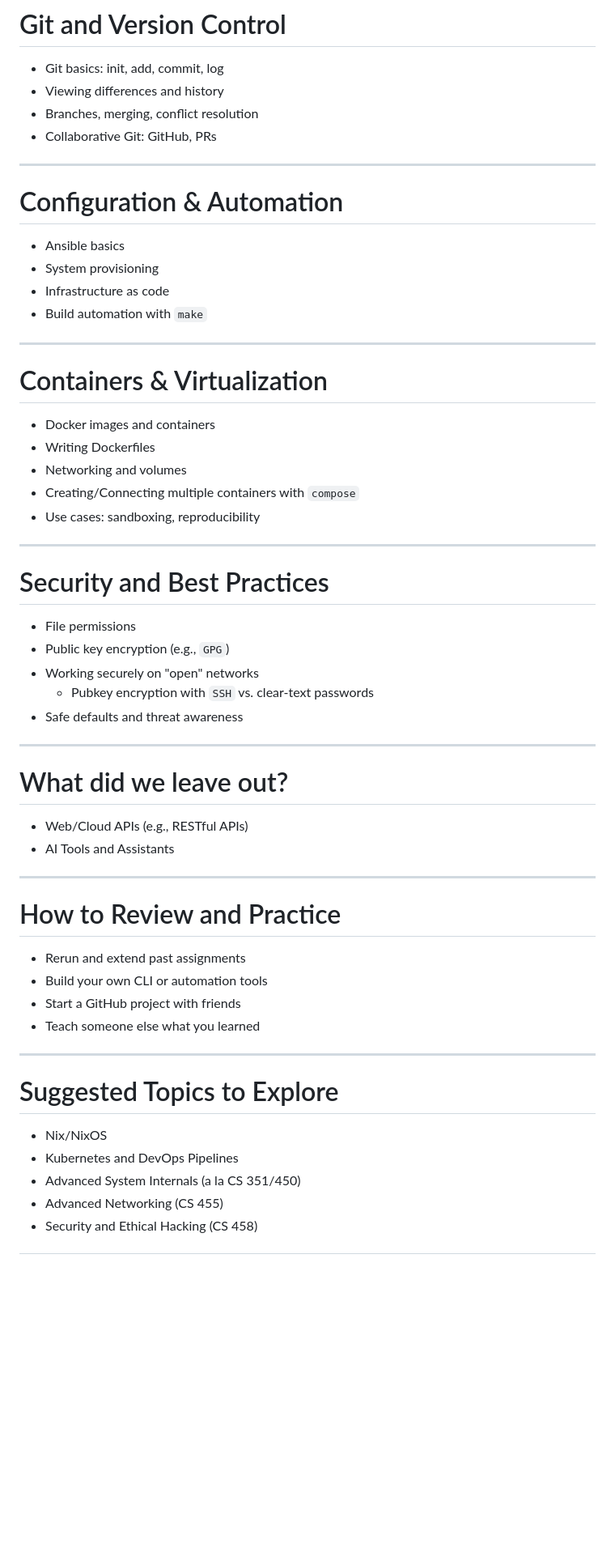
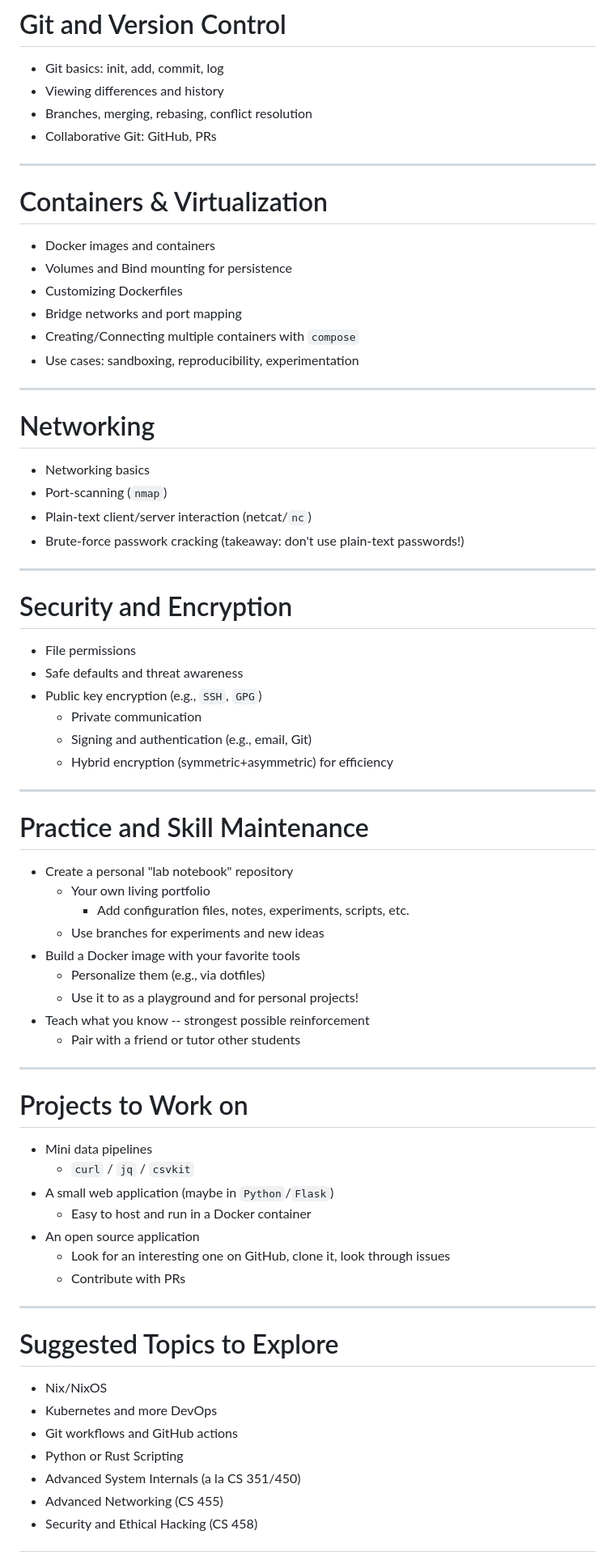
Before and after one commit to csp200/lessons, a Markdown page: slides/17-final.md, the part around the change printed below. Shown: that part at 81% size. GitHub-like rendering; blank space fills up the shorter version.

Commit message:
Updating final slides

```diff
--- a/slides/17-final.md
+++ b/slides/17-final.md
@@ -63,60 +58,74 @@ author: "Michael Lee <lee@iit.edu>"
 
 - Git basics: init, add, commit, log
 - Viewing differences and history
-- Branches, merging, conflict resolution
+- Branches, merging, rebasing, conflict resolution
 - Collaborative Git: GitHub, PRs
-
----
-
-# Configuration & Automation
-
-- Ansible basics
-- System provisioning
-- Infrastructure as code
-- Build automation with `make`
 
 ---
 
 # Containers & Virtualization
 
 - Docker images and containers
-- Writing Dockerfiles
-- Networking and volumes
+- Volumes and Bind mounting for persistence
+- Customizing Dockerfiles
+- Bridge networks and port mapping
 - Creating/Connecting multiple containers with `compose`
-- Use cases: sandboxing, reproducibility
+- Use cases: sandboxing, reproducibility, experimentation
 
 ---
 
-# Security and Best Practices
+# Networking
 
-- File permissions
-- Public key encryption (e.g., `GPG`)
-- Working securely on "open" networks
-  - Pubkey encryption with `SSH` vs. clear-text passwords
-- Safe defaults and threat awareness
+- Networking basics
+- Port-scanning (`nmap`)
+- Plain-text client/server interaction (netcat/`nc`)
+- Brute-force passwork cracking (takeaway: don't use plain-text passwords!)
 
 ---
 
-# What did we leave out?
+# Security and Encryption
 
-- Web/Cloud APIs (e.g., RESTful APIs)
-- AI Tools and Assistants
+- File permissions
+- Safe defaults and threat awareness
+- Public key encryption (e.g., `SSH`, `GPG`)
+  - Private communication
+  - Signing and authentication (e.g., email, Git)
+  - Hybrid encryption (symmetric+asymmetric) for efficiency
 
 ---
 
-# How to Review and Practice
+# Practice and Skill Maintenance
 
-- Rerun and extend past assignments
-- Build your own CLI or automation tools
-- Start a GitHub project with friends
-- Teach someone else what you learned
+- Create a personal "lab notebook" repository
+  - Your own living portfolio
+    - Add configuration files, notes, experiments, scripts, etc.
+  - Use branches for experiments and new ideas
+- Build a Docker image with your favorite tools
+  - Personalize them (e.g., via dotfiles)
+  - Use it to as a playground and for personal projects!
+- Teach what you know -- strongest possible reinforcement
+  - Pair with a friend or tutor other students
+
+---
+
+# Projects to Work on
+
+- Mini data pipelines
+  - `curl` / `jq` / `csvkit`
+- A small web application (maybe in `Python`/`Flask`)
+  - Easy to host and run in a Docker container
+- An open source application
+  - Look for an interesting one on GitHub, clone it, look through issues
+  - Contribute with PRs
 
 ---
 
 # Suggested Topics to Explore
 
 - Nix/NixOS
-- Kubernetes and DevOps Pipelines
+- Kubernetes and more DevOps
+- Git workflows and GitHub actions
+- Python or Rust Scripting
 - Advanced System Internals (a la CS 351/450)
 - Advanced Networking (CS 455)
 - Security and Ethical Hacking (CS 458)
```
Also changed, not shown: other parts of slides/17-final.md (+23 -34 lines).
